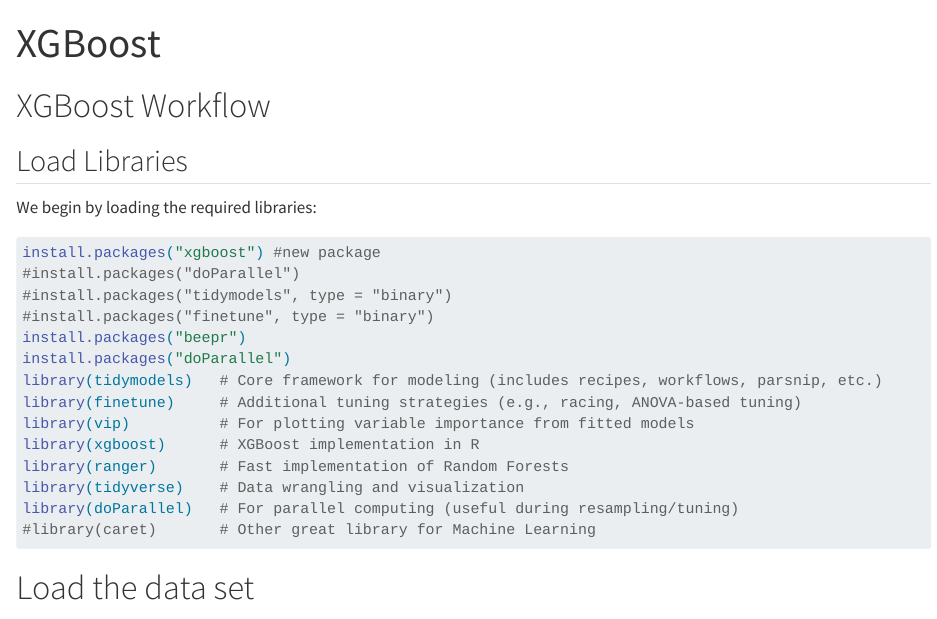
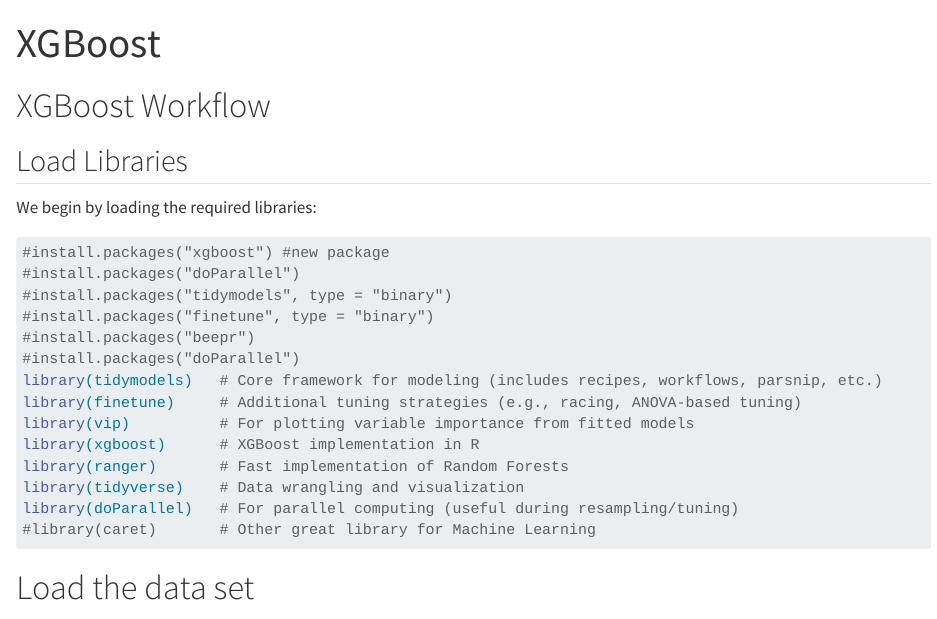
Before and after one commit to AmandeepDhaliwal-UGA/2025dsa_finalproject_group_aman-micah, a Quarto document (code/06_xgboost_model.qmd): the page in a window 1100 px wide, from its top. Rendered offline with R 4.5, knitr and Pandoc in place of Quarto, with nearby package versions; some code elsewhere in the file could not run offline; long lines of code are wrapped.

Commit message:
reran xgboost

````diff
--- a/code/06_xgboost_model.qmd
+++ b/code/06_xgboost_model.qmd
@@ -13,12 +13,12 @@ We begin by loading the required libraries:
 ```{r}
 #| message: false
 #| warning: false
-install.packages("xgboost") #new package
+#install.packages("xgboost") #new package
 #install.packages("doParallel")
 #install.packages("tidymodels", type = "binary")
 #install.packages("finetune", type = "binary")
-install.packages("beepr")
-install.packages("doParallel")
+#install.packages("beepr")
+#install.packages("doParallel")
 library(tidymodels)   # Core framework for modeling (includes recipes, workflows, parsnip, etc.)
 library(finetune)     # Additional tuning strategies (e.g., racing, ANOVA-based tuning)
 library(vip)          # For plotting variable importance from fitted models
````
